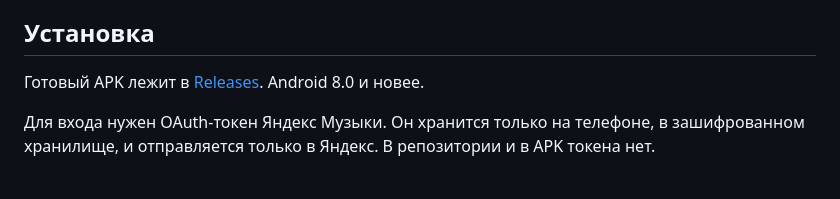
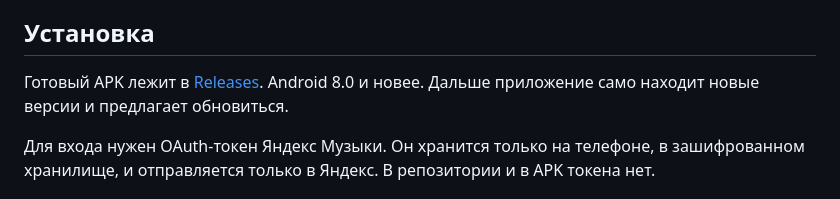
Before and after one commit to Dev-Angel-7553/Aria-Android, a Markdown page: README.md, the part around the change. Drawn GitHub-style.

Commit message:
Mention in-app updates

```diff
--- a/README.md
+++ b/README.md
@@ -21,7 +21,8 @@
 
 ## Установка
 
-Готовый APK лежит в [Releases](../../releases). Android 8.0 и новее.
+Готовый APK лежит в [Releases](../../releases). Android 8.0 и новее. Дальше приложение само
+находит новые версии и предлагает обновиться.
 
 Для входа нужен OAuth-токен Яндекс Музыки. Он хранится только на телефоне, в зашифрованном
 хранилище, и отправляется только в Яндекс. В репозитории и в APK токена нет.
```
